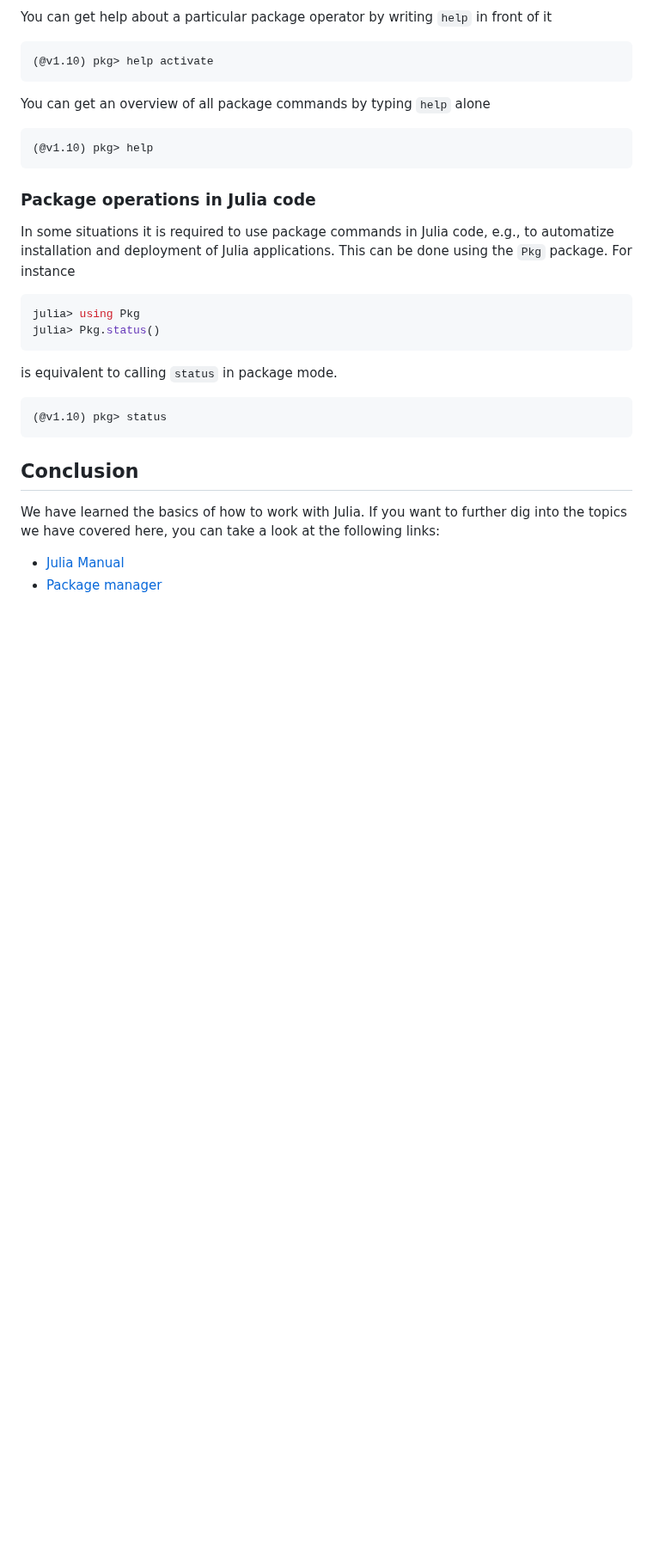
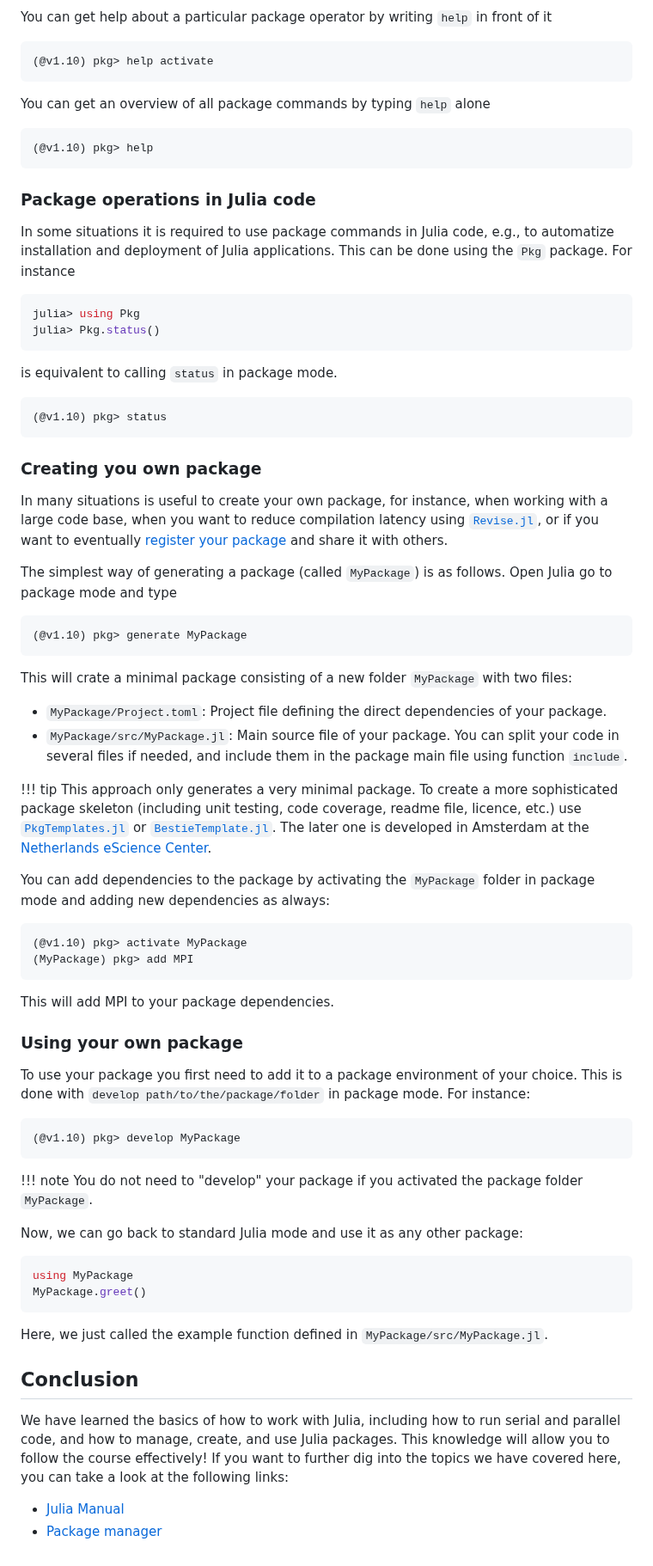
Before and after one commit to fverdugo/XM_40017, a Markdown page: docs/src/getting_started_with_julia.md, the part around one of its changes. Shown at 86% size. Drawn GitHub-style; blank space fills up the shorter version.

Commit message:
More work in the initial tutorial

````diff
--- a/docs/src/getting_started_with_julia.md
+++ b/docs/src/getting_started_with_julia.md
@@ -366,9 +371,62 @@ is equivalent to calling `status` in package mode.
 (@v1.10) pkg> status
 ```
 
+### Creating you own package
+
+In many situations is useful to create your own package, for instance, when working with a large code base, when you want to reduce compilation latency using [`Revise.jl`](https://github.com/timholy/Revise.jl),
+or if you want to eventually [register your package](https://github.com/JuliaRegistries/Registrator.jl) and share it with others.
+
+The simplest way of generating a package (called `MyPackage`) is as follows. Open Julia go to package mode and type
+
+```julia
+(@v1.10) pkg> generate MyPackage
+```
+
+This will crate a minimal package consisting of a new folder `MyPackage` with two files:
+
+* `MyPackage/Project.toml`: Project file defining the direct dependencies of your package.
+* `MyPackage/src/MyPackage.jl`: Main source file of your package. You can split your code in several files if needed, and include them in the package main file using function `include`.
+
+!!! tip
+    This approach only generates a very minimal package. To create a more sophisticated package skeleton (including unit testing, code coverage, readme file, licence, etc.) use
+    [`PkgTemplates.jl`](https://github.com/JuliaCI/PkgTemplates.jl) or [`BestieTemplate.jl`](https://github.com/abelsiqueira/BestieTemplate.jl). The later one is developed in Amsterdam at the
+    [Netherlands eScience Center](https://www.esciencecenter.nl/).
+
+You can add dependencies to the package by activating the `MyPackage` folder in package mode and adding new dependencies as always:
+
+```julia
+(@v1.10) pkg> activate MyPackage
+(MyPackage) pkg> add MPI
+```
+
+This will add MPI to your package dependencies.
+
+### Using your own package
+
+To use your package you first need to add it to a package environment of your choice. This is done with `develop path/to/the/package/folder` in package mode. For instance:
+
+```julia
+(@v1.10) pkg> develop MyPackage
+```
+
+!!! note
+    You do not need to "develop" your package if you activated the package folder `MyPackage`.
+
+Now, we can go back to standard Julia mode and use it as any other package:
+
+```julia
+using MyPackage
+MyPackage.greet()
+```
+
+Here, we just called the example function defined in `MyPackage/src/MyPackage.jl`.
+
+
 ## Conclusion
 
-We have learned the basics of how to work with Julia. If you want to further dig into the topics we have covered here, you can take a look at the following links:
+We have learned the basics of how to work with Julia, including how to run serial and parallel code, and how to manage, create, and use Julia packages.
+This knowledge will allow you to follow the course effectively!
+If you want to further dig into the topics we have covered here, you can take a look at the following links:
 
 - [Julia Manual](https://docs.julialang.org/en/v1/manual/getting-started/)
 - [Package manager](https://pkgdocs.julialang.org/v1/getting-started/)
````
Also changed, not shown: other parts of docs/src/getting_started_with_julia.md (+5 -0 lines).
